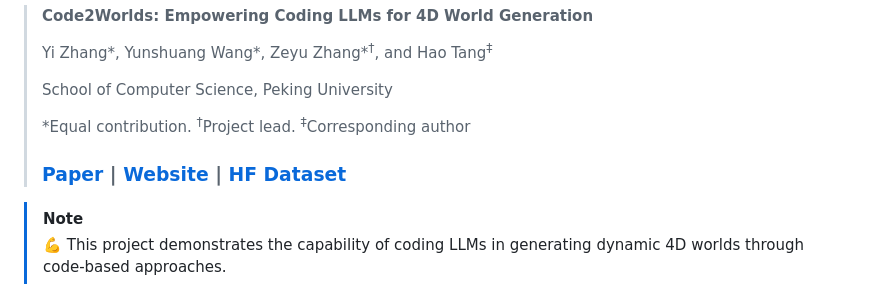
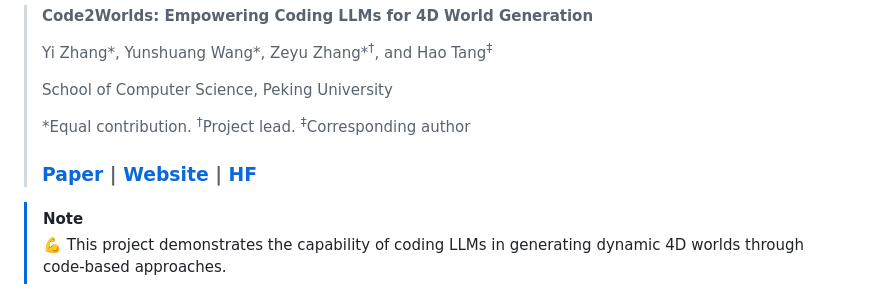
Before and after one commit to AIGeeksGroup/Code2Worlds, a Markdown page: README.md, the part around the change. GitHub-like rendering.

Commit message:
add HF_1

```diff
--- a/README.md
+++ b/README.md
@@ -9,7 +9,7 @@ This is the official repository for the paper:
 >
 > \*Equal contribution. <sup>†</sup>Project lead. <sup>‡</sup>Corresponding author
 >
-> ### [Paper](https://arxiv.org/abs/2602.11757) | [Website](https://aigeeksgroup.github.io/Code2Worlds) | [HF Dataset](https://huggingface.co/datasets/AIGeeksGroup/Code4D)
+> ### [Paper](https://arxiv.org/abs/2602.11757) | [Website](https://aigeeksgroup.github.io/Code2Worlds) | [HF](https://huggingface.co/datasets/AIGeeksGroup/Code4D)
 
 > [!NOTE]
 > 💪 This project demonstrates the capability of coding LLMs in generating dynamic 4D worlds through code-based approaches.
```
